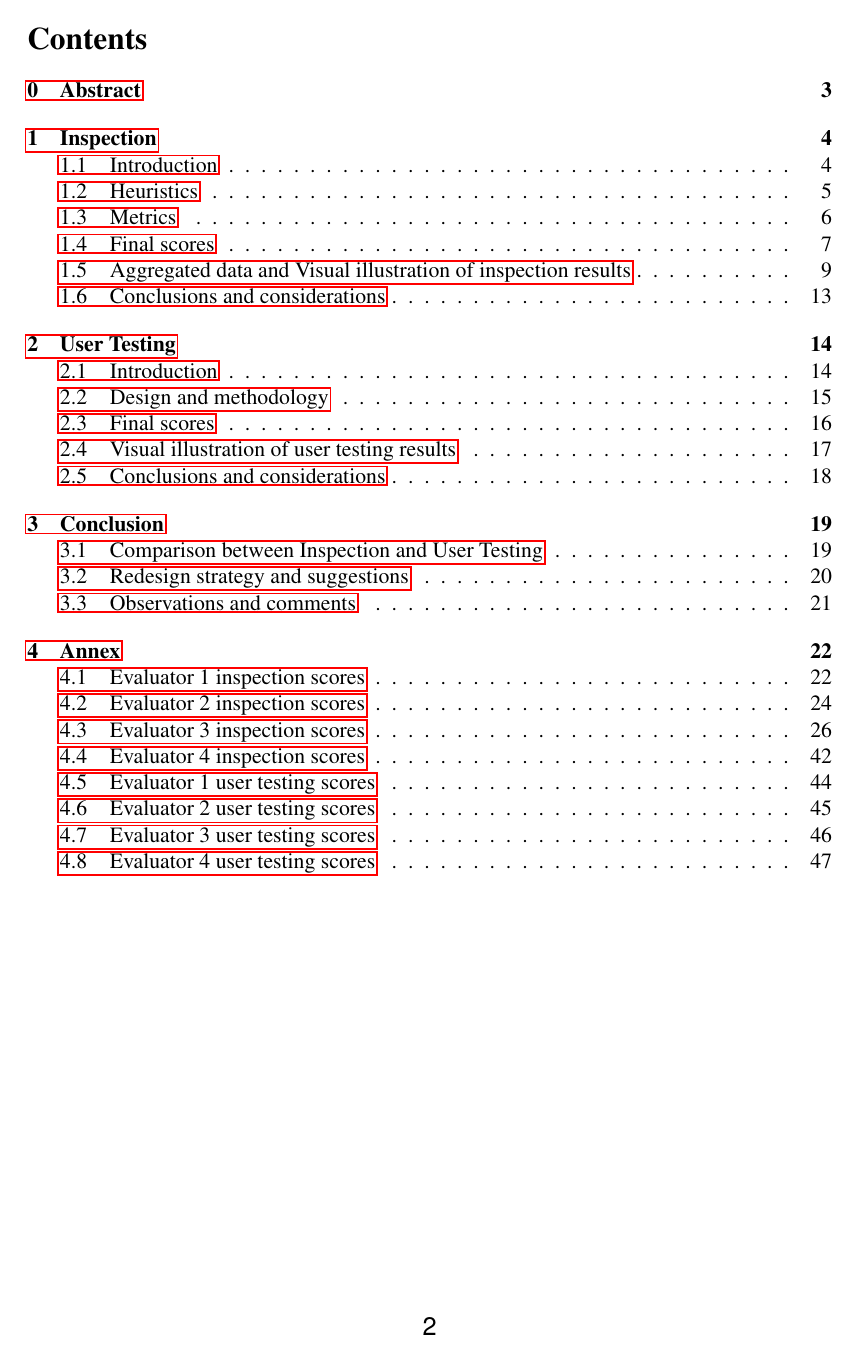
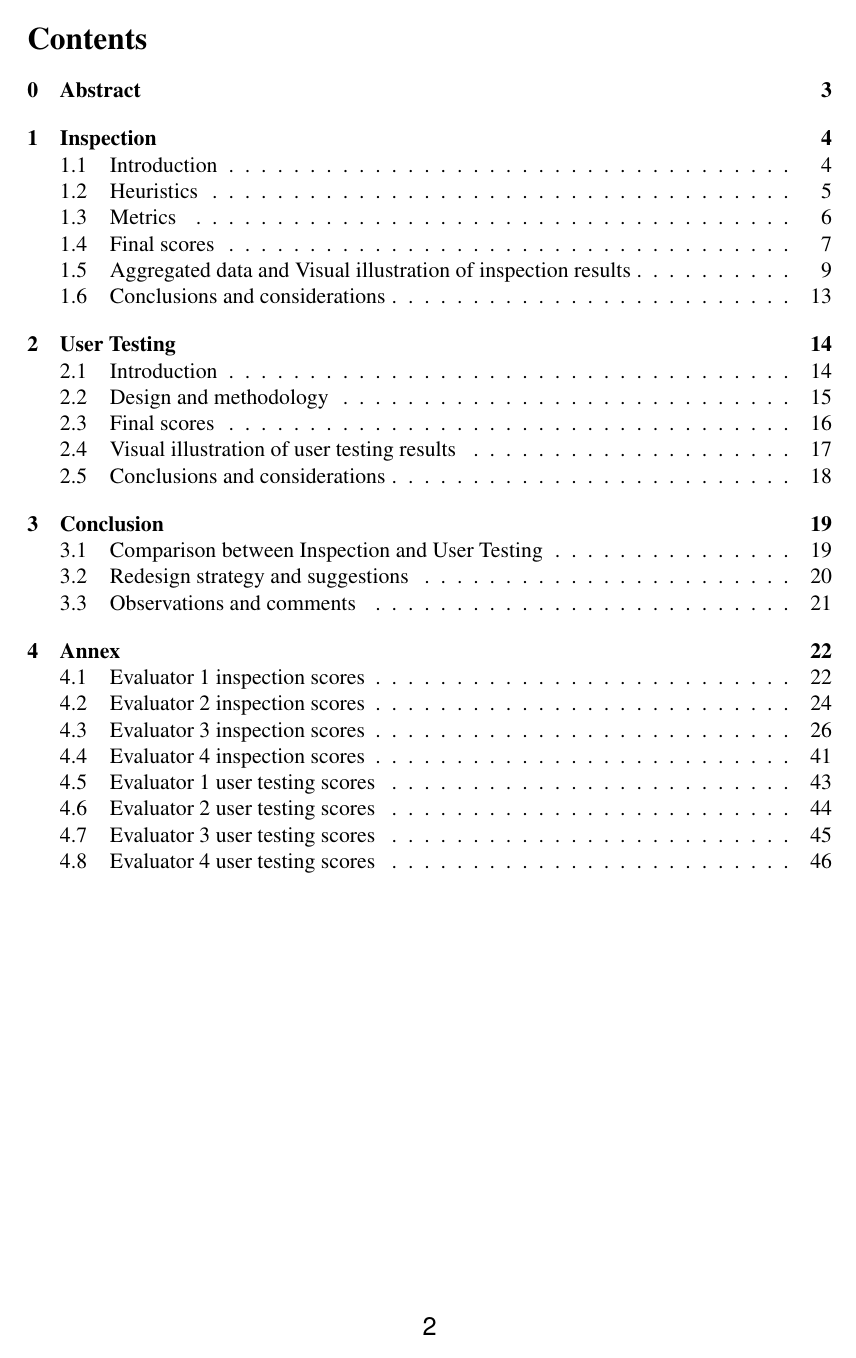
Before and after one commit to sissamatteo29/Unicef_Usability_Evaluation, a LaTeX document (main.tex): page 2 of 47 before the commit and page 2 of 46 after it. Compiled offline with pdfLaTeX.

```diff
--- a/main.tex
+++ b/main.tex
@@ -14,10 +13,18 @@
 \usepackage[margin=2.7cm]{geometry}	% margins of the document
 \usepackage{times}	% change default font
 \usepackage{graphicx}  % inlclude images and external resources
+\usepackage{caption}
 
 % Colors
 \definecolor{lightgray}{rgb}{0.89, 0.988, 0.987}
 \definecolor{lightblue}{rgb}{1, 1, 1}
+\definecolor{linkblue}{RGB}{0, 0, 255}
+
+\hypersetup{
+	colorlinks=true,
+	linkcolor=linkblue,
+	urlcolor=linkblue
+}
 
 % Additional commands
 \newcommand{\inspectionDir}{root/1.Inspection/}
@@ -42,10 +46,10 @@
 	\annexDir/0.AnnexLayout
 }
 
-
 \begin{document}
 	\maketitle
 	\clearpage
+ 	\hypersetup{linkcolor=black}
 	\tableofcontents
 
 	% Tables setup
```
Also changed, not shown: main.tex (4 more changed lines).
